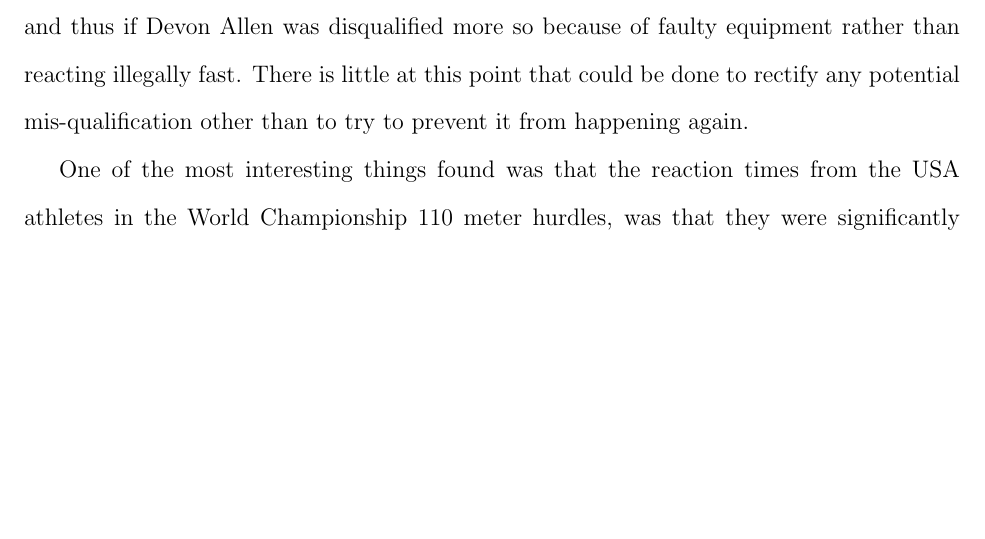
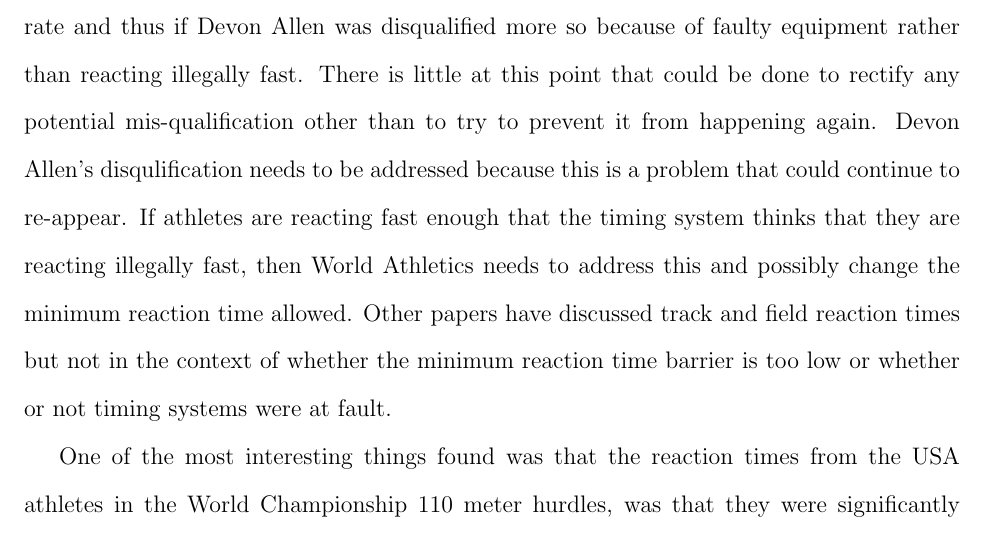
Before and after one commit to statds/course-paper-or-presentation-ofiore, a LaTeX paper (manuscript/manuscript.tex): part of page 3 of 8, cut so that both start at the same text, the shorter picture padded with empty space. Compiled offline with pdfLaTeX.

Commit message:
Minor changes to intro section

```diff
--- a/manuscript/manuscript.tex
+++ b/manuscript/manuscript.tex
@@ -91,7 +91,13 @@ The contribution of this paper is to question whether or not Seiko's timing data
 was accurate and thus if Devon Allen was disqualified more so because of faulty
 equipment rather than reacting illegally fast.  There is little at this point
 that could be done to rectify any potential mis-qualification other than to try
-to prevent it from happening again.
+to prevent it from happening again. Devon Allen's disqulification needs to be
+addressed because this is a problem that could continue to re-appear.  If athletes
+are reacting fast enough that the timing system thinks that they are reacting
+illegally fast, then World Athletics needs to address this and possibly change
+the minimum reaction time allowed.  Other papers have discussed track and field
+reaction times but not in the context of whether the minimum reaction time barrier
+is too low or whether or not timing systems were at fault.
 
 One of the most interesting things found was that the reaction times from the USA
 athletes in the World Championship 110 meter hurdles, was that they were significantly
```
